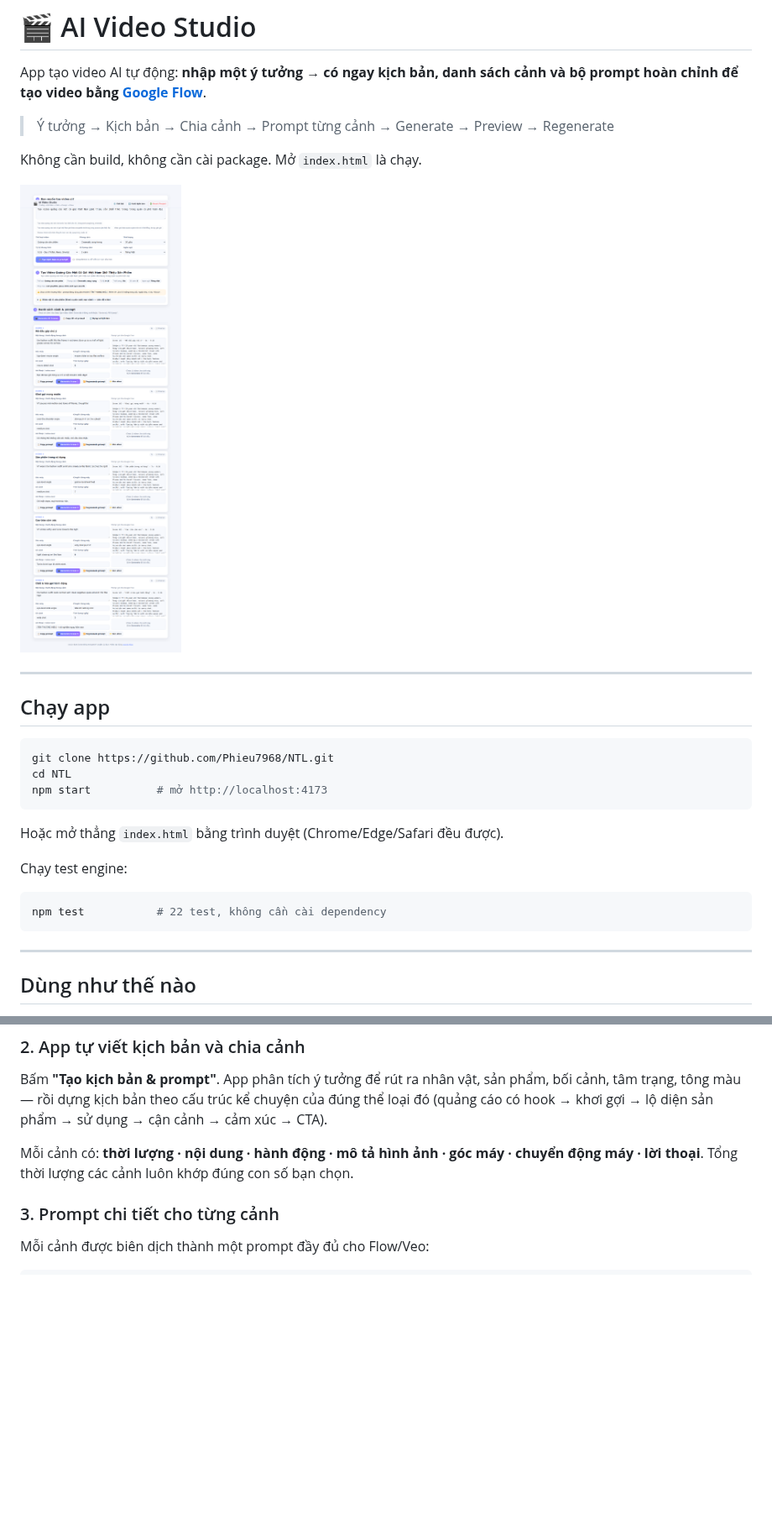
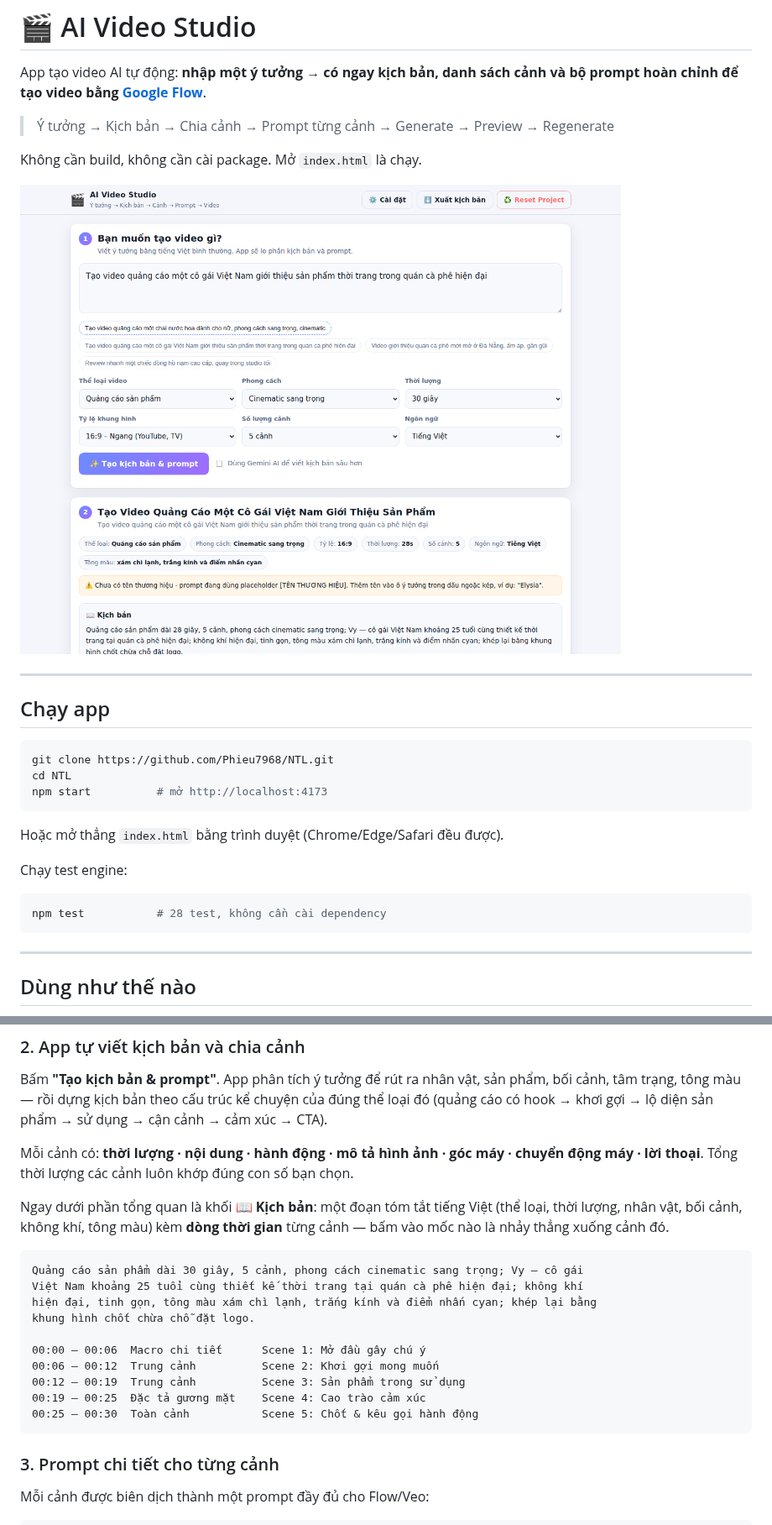
Before and after one commit to Phieu7968/NTL, a Markdown page: README.md, 2 parts joined by grey strips. Shown at 84% size. Rendered like a GitHub page; pictures changed too: assets/screenshot-desktop.png; blank space fills up the shorter version.

````diff
--- a/README.md
+++ b/README.md
@@ -23,7 +23,7 @@ Hoặc mở thẳng `index.html` bằng trình duyệt (Chrome/Edge/Safari đề
 Chạy test engine:
 
 ```bash
-npm test           # 22 test, không cần cài dependency
+npm test           # 28 test, không cần cài dependency
 ```
 
 ---
@@ -42,6 +42,21 @@ Có sẵn 4 ý tưởng mẫu bấm một phát là điền.
 Bấm **"Tạo kịch bản & prompt"**. App phân tích ý tưởng để rút ra nhân vật, sản phẩm, bối cảnh, tâm trạng, tông màu — rồi dựng kịch bản theo cấu trúc kể chuyện của đúng thể loại đó (quảng cáo có hook → khơi gợi → lộ diện sản phẩm → sử dụng → cận cảnh → cảm xúc → CTA).
 
 Mỗi cảnh có: **thời lượng · nội dung · hành động · mô tả hình ảnh · góc máy · chuyển động máy · lời thoại**. Tổng thời lượng các cảnh luôn khớp đúng con số bạn chọn.
+
+Ngay dưới phần tổng quan là khối **📖 Kịch bản**: một đoạn tóm tắt tiếng Việt (thể loại, thời lượng, nhân vật, bối cảnh, không khí, tông màu) kèm **dòng thời gian** từng cảnh — bấm vào mốc nào là nhảy thẳng xuống cảnh đó.
+
+```
+Quảng cáo sản phẩm dài 30 giây, 5 cảnh, phong cách cinematic sang trọng; Vy — cô gái
+Việt Nam khoảng 25 tuổi cùng thiết kế thời trang tại quán cà phê hiện đại; không khí
+hiện đại, tinh gọn, tông màu xám chì lạnh, trắng kính và điểm nhấn cyan; khép lại bằng
+khung hình chốt chừa chỗ đặt logo.
+
+00:00 – 00:06  Macro chi tiết      Scene 1: Mở đầu gây chú ý
+00:06 – 00:12  Trung cảnh          Scene 2: Khơi gợi mong muốn
+00:12 – 00:19  Trung cảnh          Scene 3: Sản phẩm trong sử dụng
+00:19 – 00:25  Đặc tả gương mặt    Scene 4: Cao trào cảm xúc
+00:25 – 00:30  Toàn cảnh           Scene 5: Chốt & kêu gọi hành động
+```
 
 ### 3. Prompt chi tiết cho từng cảnh
 Mỗi cảnh được biên dịch thành một prompt đầy đủ cho Flow/Veo:
````
Also changed, not shown: other parts of README.md (+2 -1 lines), 7 other files.
